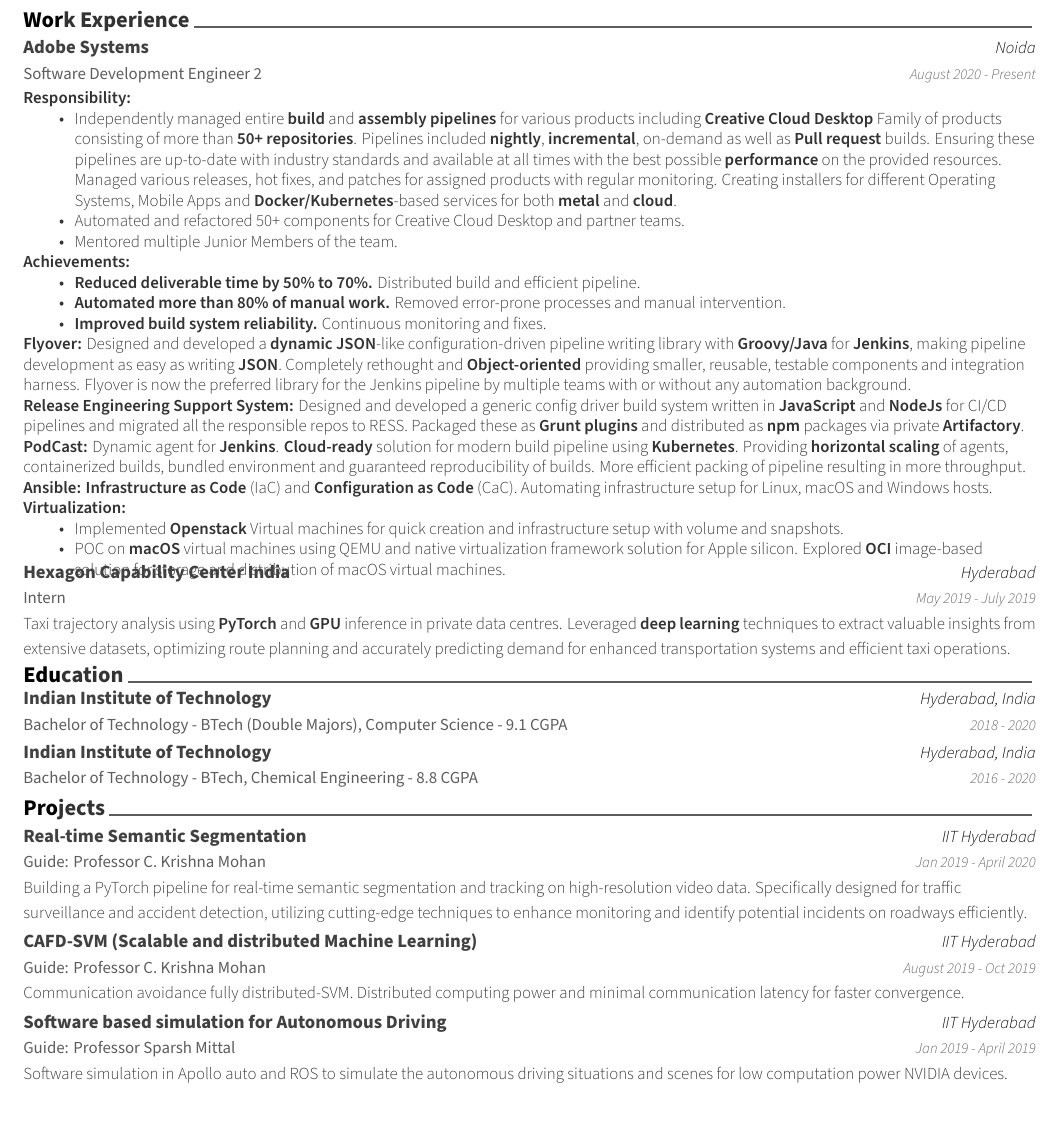
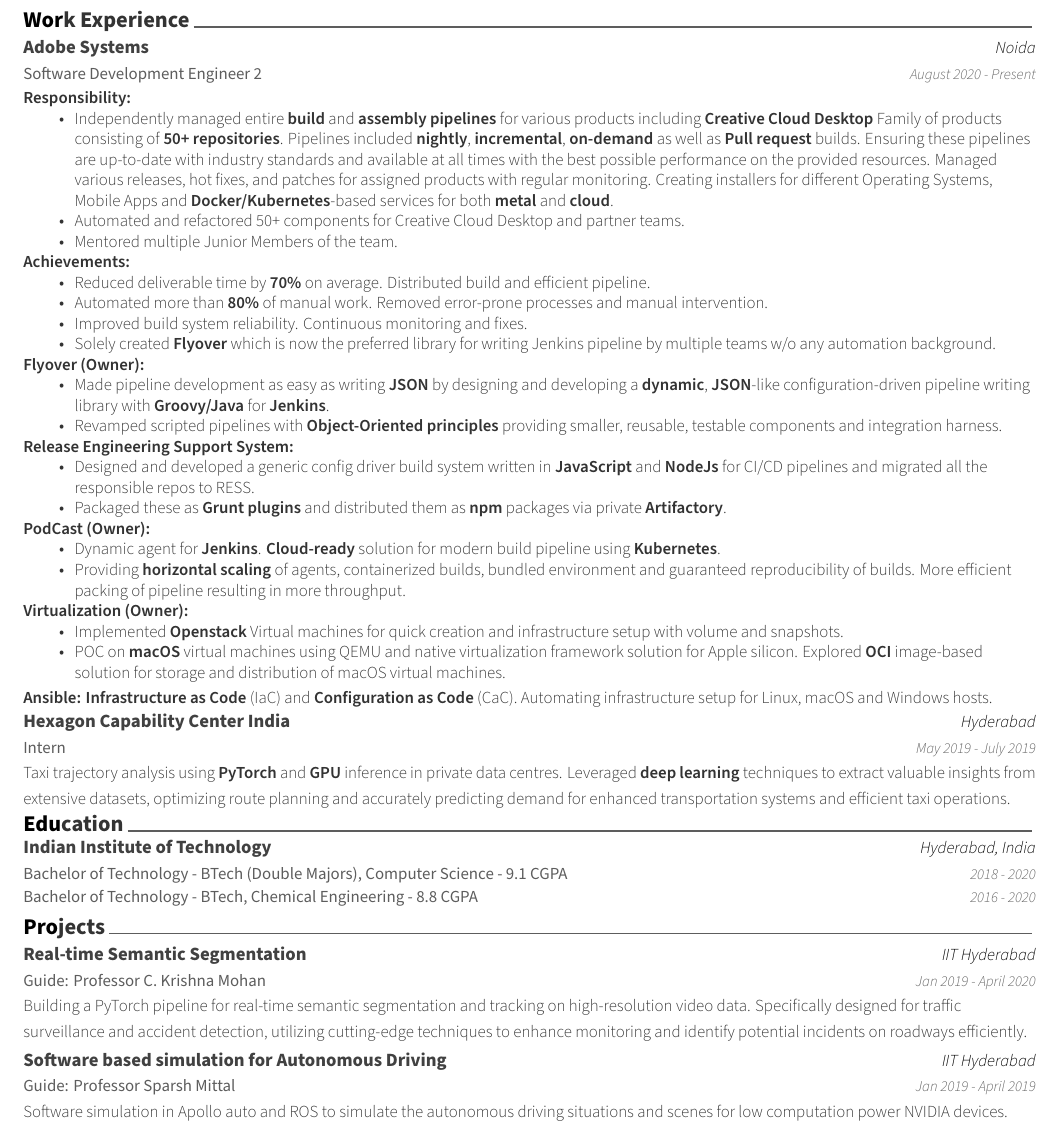
Before and after one commit to madhurgupta03/MADHUR-GUPTA-resume, a LaTeX CV (resume.tex, which reads cv/education.tex, cv/experience.tex, cv/projects.tex): part of the page, cut so that both start at the same text. Compiled offline with XeLaTeX.

Commit message:
Final draft

```diff
--- a/cv/education.tex
+++ b/cv/education.tex
@@ -24,12 +24,12 @@
       % \end{cvitems}
     }
 
-  \vspace{-5mm}
+  \vspace{-6mm}
 
   \cventry
     {Bachelor of Technology - BTech, Chemical Engineering - 8.8 CGPA} % Degree
-    {Indian Institute of Technology} % Institution
-    {Hyderabad, India} % Location
+    { } % Institution
+    { } % Location
     {2016 - 2020} % Date(s)
     {
       % \begin{cvitems} % Description(s) bullet points
--- a/cv/experience.tex
+++ b/cv/experience.tex
@@ -20,28 +20,41 @@
         \vspace{-4mm}
         \item \textbf{Responsibility:}
         \begin{itemize}
-            \item Independently managed entire \textbf{build} and \textbf{assembly} \textbf{pipelines} for various products including \textbf{Creative Cloud Desktop} Family of products consisting of more than \textbf{50+ repositories}. Pipelines included \textbf{nightly}, \textbf{incremental}, on-demand as well as \textbf{Pull request} builds. Ensuring these pipelines are up-to-date with industry standards and available at all times with the best possible \textbf{performance} on the provided resources. Managed various releases, hot fixes, and patches for assigned products with regular monitoring. Creating installers for different Operating Systems, Mobile Apps and \textbf{Docker/Kubernetes}-based services for both \textbf{metal} and \textbf{cloud}.
+            \item Independently managed entire \textbf{build} and \textbf{assembly} \textbf{pipelines} for various products including \textbf{Creative Cloud Desktop} Family of products consisting of \textbf{50+ repositories}. Pipelines included \textbf{nightly}, \textbf{incremental}, \textbf{on-demand} as well as \textbf{Pull request} builds. Ensuring these pipelines are up-to-date with industry standards and available at all times with the best possible performance on the provided resources. Managed various releases, hot fixes, and patches for assigned products with regular monitoring. Creating installers for different Operating Systems, Mobile Apps and \textbf{Docker/Kubernetes}-based services for both \textbf{metal} and \textbf{cloud}.
             \item Automated and refactored 50+ components for Creative Cloud Desktop and partner teams.
             \item Mentored multiple Junior Members of the team.
         \end{itemize}
         \item \textbf{Achievements:}
         \begin{itemize}
-            \item \textbf{Reduced deliverable time by 50\% to 70\%.} Distributed build and efficient pipeline.
-            \item \textbf{Automated more than 80\% of manual work.} Removed error-prone processes and manual intervention.
-            \item \textbf{Improved build system reliability.} Continuous monitoring and fixes.
+            \item Reduced deliverable time by \textbf{70\%} on average. Distributed build and efficient pipeline.
+            \item Automated more than \textbf{80\%} of manual work. Removed error-prone processes and manual intervention.
+            \item Improved build system reliability. Continuous monitoring and fixes.
+            \item Solely created \textbf{Flyover} which is now the preferred library for writing Jenkins pipeline by multiple teams w/o any automation background.
         \end{itemize}
-        \item \textbf{Flyover:} Designed and developed a \textbf{dynamic} \textbf{JSON}-like configuration-driven pipeline writing library with \textbf{Groovy/Java} for \textbf{Jenkins}, making pipeline development as easy as writing \textbf{JSON}. Completely rethought and \textbf{Object-oriented} providing smaller, reusable, testable components and integration harness. Flyover is now the preferred library for the Jenkins pipeline by multiple teams with or without any automation background.
-        \item \textbf{Release Engineering Support System:} Designed and developed a generic config driver build system written in \textbf{JavaScript} and \textbf{NodeJs} for CI/CD pipelines and migrated all the responsible repos to RESS. Packaged these as \textbf{Grunt plugins} and distributed as \textbf{npm} packages via private \textbf{Artifactory}.
-        \item \textbf{PodCast:} Dynamic agent for \textbf{Jenkins}. \textbf{Cloud-ready} solution for modern build pipeline using \textbf{Kubernetes}. Providing \textbf{horizontal scaling} of agents, containerized builds, bundled environment and guaranteed reproducibility of builds. More efficient packing of pipeline resulting in more throughput.
-        \item \textbf{Ansible:} \textbf{Infrastructure as Code} (IaC) and \textbf{Configuration as Code} (CaC). Automating infrastructure setup for Linux, macOS and Windows hosts.
-        \item \textbf{Virtualization:}
+        \item \textbf{Flyover (Owner):}
+        \begin{itemize}
+            \item Made pipeline development as easy as writing \textbf{JSON} by designing and developing a \textbf{dynamic}, \textbf{JSON}-like configuration-driven pipeline writing library with \textbf{Groovy/Java} for \textbf{Jenkins}.
+            \item Revamped scripted pipelines with \textbf{Object-Oriented principles} providing smaller, reusable, testable components and integration harness.
+        \end{itemize}
+        \item \textbf{Release Engineering Support System:}
+        \begin{itemize}
+            \item Designed and developed a generic config driver build system written in \textbf{JavaScript} and \textbf{NodeJs} for CI/CD pipelines and migrated all the responsible repos to RESS.
+            \item Packaged these as \textbf{Grunt plugins} and distributed them as \textbf{npm} packages via private \textbf{Artifactory}.
+        \end{itemize}
+        \item \textbf{PodCast (Owner):}
+        \begin{itemize}
+            \item Dynamic agent for \textbf{Jenkins}. \textbf{Cloud-ready} solution for modern build pipeline using \textbf{Kubernetes}.
+            \item Providing \textbf{horizontal scaling} of agents, containerized builds, bundled environment and guaranteed reproducibility of builds. More efficient packing of pipeline resulting in more throughput.
+        \end{itemize}
+        \item \textbf{Virtualization (Owner):}
         \begin{itemize}
             \item Implemented \textbf{Openstack} Virtual machines for quick creation and infrastructure setup with volume and snapshots.
             \item POC on \textbf{macOS} virtual machines using QEMU and native virtualization framework solution for Apple silicon. Explored \textbf{OCI} image-based solution for storage and distribution of macOS virtual machines.
         \end{itemize}
+        \item \textbf{Ansible:} \textbf{Infrastructure as Code} (IaC) and \textbf{Configuration as Code} (CaC). Automating infrastructure setup for Linux, macOS and Windows hosts.
     }
 
-\vspace{-5mm}
+\vspace{-1mm}
 
 %---------------------------------------------------------
 \cventry
--- a/cv/projects.tex
+++ b/cv/projects.tex
@@ -22,16 +22,6 @@
 
 %---------------------------------------------------------
   \cventry
-    {Guide: Professor C. Krishna Mohan} % Role
-    {CAFD-SVM (Scalable and distributed Machine Learning)} % Event
-    {IIT Hyderabad} % Location
-    {August 2019 - Oct 2019} % Date(s)
-    {
-      Communication avoidance fully distributed-SVM. Distributed computing power and minimal communication latency for faster convergence.
-    }
-
-%---------------------------------------------------------
-  \cventry
     {Guide: Professor Sparsh Mittal} % Role
     {Software based simulation for Autonomous Driving} % Event
     {IIT Hyderabad} % Location
```
